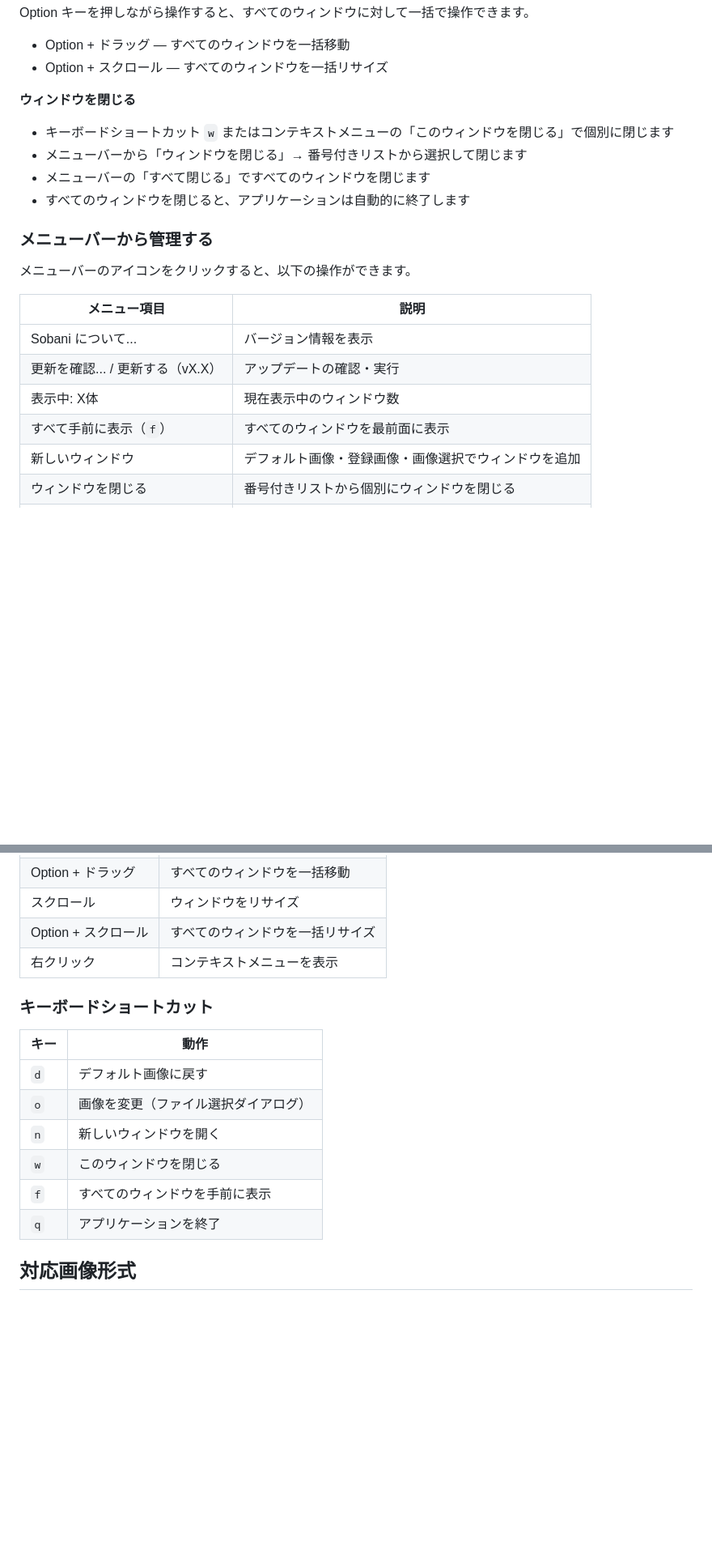
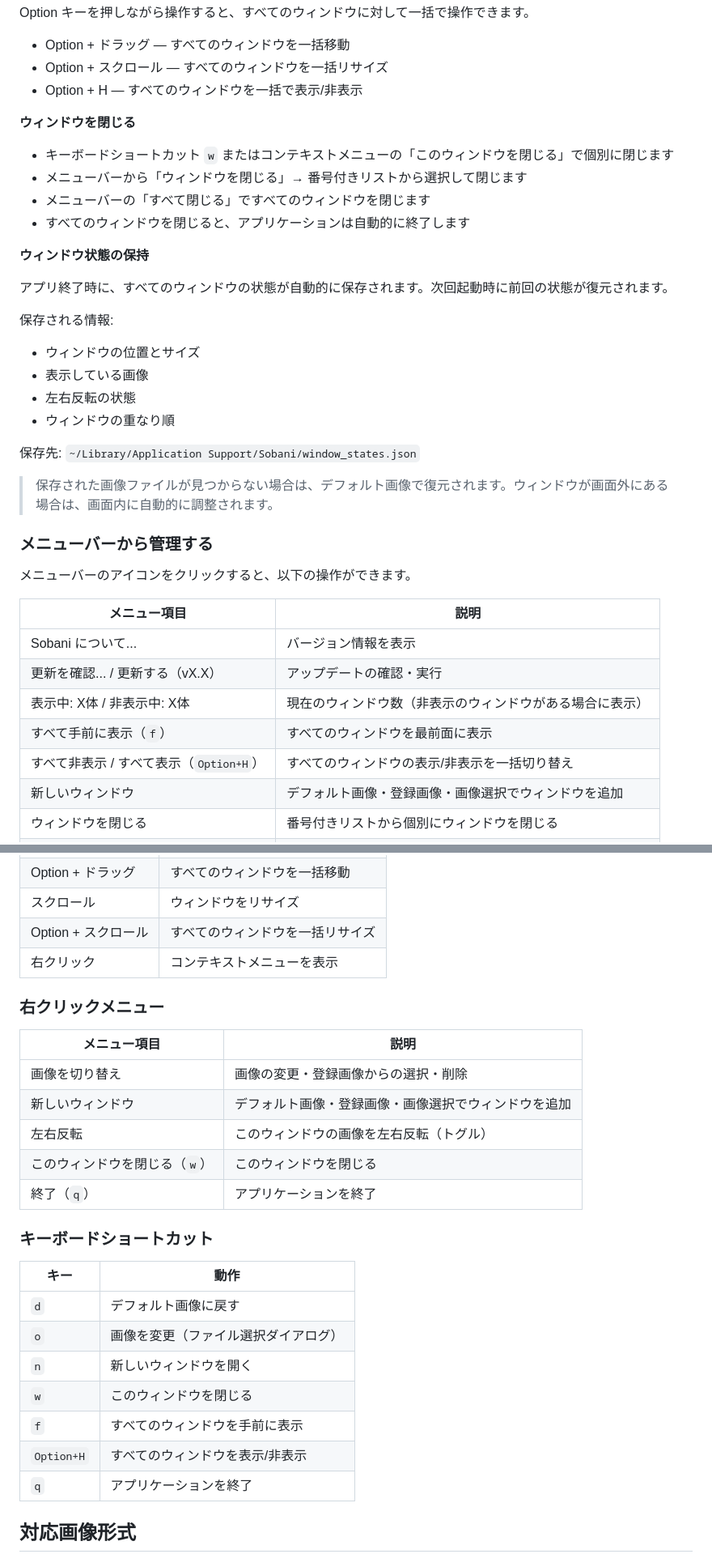
Before and after one commit to shiroemons/sobani, a Markdown page: README.md, 2 parts joined by grey strips. Shown at 81% size. Drawn GitHub-style; blank space fills up the shorter version.

Commit message:
docs: READMEに左右反転・表示/非表示切り替え・ウィンドウ状態保持の説明を追加

```diff
--- a/README.md
+++ b/README.md
@@ -127,6 +142,7 @@ Option キーを押しながら操作すると、すべてのウィンドウに
 
 - Option + ドラッグ — すべてのウィンドウを一括移動
 - Option + スクロール — すべてのウィンドウを一括リサイズ
+- Option + H — すべてのウィンドウを一括で表示/非表示
 
 **ウィンドウを閉じる**
 
@@ -134,6 +150,21 @@ Option キーを押しながら操作すると、すべてのウィンドウに
 - メニューバーから「ウィンドウを閉じる」→ 番号付きリストから選択して閉じます
 - メニューバーの「すべて閉じる」ですべてのウィンドウを閉じます
 - すべてのウィンドウを閉じると、アプリケーションは自動的に終了します
+
+**ウィンドウ状態の保持**
+
+アプリ終了時に、すべてのウィンドウの状態が自動的に保存されます。次回起動時に前回の状態が復元されます。
+
+保存される情報:
+
+- ウィンドウの位置とサイズ
+- 表示している画像
+- 左右反転の状態
+- ウィンドウの重なり順
+
+保存先: `~/Library/Application Support/Sobani/window_states.json`
+
+> 保存された画像ファイルが見つからない場合は、デフォルト画像で復元されます。ウィンドウが画面外にある場合は、画面内に自動的に調整されます。
 
 ### メニューバーから管理する
 
@@ -143,8 +174,9 @@ Option キーを押しながら操作すると、すべてのウィンドウに
 |------|------|
 | Sobani について... | バージョン情報を表示 |
 | 更新を確認... / 更新する（vX.X） | アップデートの確認・実行 |
-| 表示中: X体 | 現在表示中のウィンドウ数 |
+| 表示中: X体 / 非表示中: X体 | 現在のウィンドウ数（非表示のウィンドウがある場合に表示） |
 | すべて手前に表示（`f`） | すべてのウィンドウを最前面に表示 |
+| すべて非表示 / すべて表示（`Option+H`） | すべてのウィンドウの表示/非表示を一括切り替え |
 | 新しいウィンドウ | デフォルト画像・登録画像・画像選択でウィンドウを追加 |
 | ウィンドウを閉じる | 番号付きリストから個別にウィンドウを閉じる |
 | すべて閉じる | すべてのウィンドウを閉じる |
@@ -186,6 +218,16 @@ Option キーを押しながら操作すると、すべてのウィンドウに
 | Option + スクロール | すべてのウィンドウを一括リサイズ |
 | 右クリック | コンテキストメニューを表示 |
 
+### 右クリックメニュー
+
+| メニュー項目 | 説明 |
+|------|------|
+| 画像を切り替え | 画像の変更・登録画像からの選択・削除 |
+| 新しいウィンドウ | デフォルト画像・登録画像・画像選択でウィンドウを追加 |
+| 左右反転 | このウィンドウの画像を左右反転（トグル） |
+| このウィンドウを閉じる（`w`） | このウィンドウを閉じる |
+| 終了（`q`） | アプリケーションを終了 |
+
 ### キーボードショートカット
 
 | キー | 動作 |
@@ -195,6 +237,7 @@ Option キーを押しながら操作すると、すべてのウィンドウに
 | `n` | 新しいウィンドウを開く |
 | `w` | このウィンドウを閉じる |
 | `f` | すべてのウィンドウを手前に表示 |
+| `Option+H` | すべてのウィンドウを表示/非表示 |
 | `q` | アプリケーションを終了 |
 
 ## 対応画像形式
```
Also changed, not shown: other parts of README.md (+19 -3 lines).
